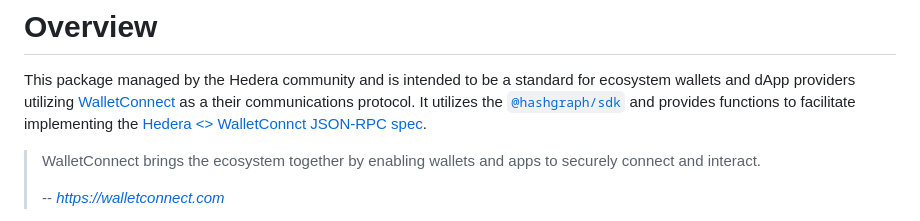
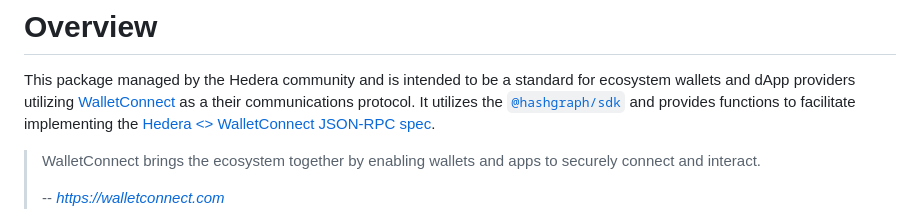
Before and after one commit to hgraph-io/hedera-walletconnect-utils, a Markdown page: README.md, the part around the change. Drawn GitHub-style.

```diff
--- a/README.md
+++ b/README.md
@@ -5,7 +5,7 @@ wallets and dApp providers utilizing [WalletConnect](https://walletconnect.com)
 communications protocol. It utilizes the
 [`@hashgraph/sdk`](https://www.npmjs.com/package/@hashgraph/sdk) and provides functions to
 facilitate implementing the
-[Hedera <> WalletConnct JSON-RPC spec](https://walletconnect-specs-git-fork-hgraph-io-main-walletconnect1.vercel.app/2.0/blockchain-rpc/hedera-rpc).
+[Hedera <> WalletConnect JSON-RPC spec](https://walletconnect-specs-git-fork-hgraph-io-main-walletconnect1.vercel.app/2.0/blockchain-rpc/hedera-rpc).
 
 > WalletConnect brings the ecosystem together by enabling wallets and apps to securely connect
 > and interact.
```
